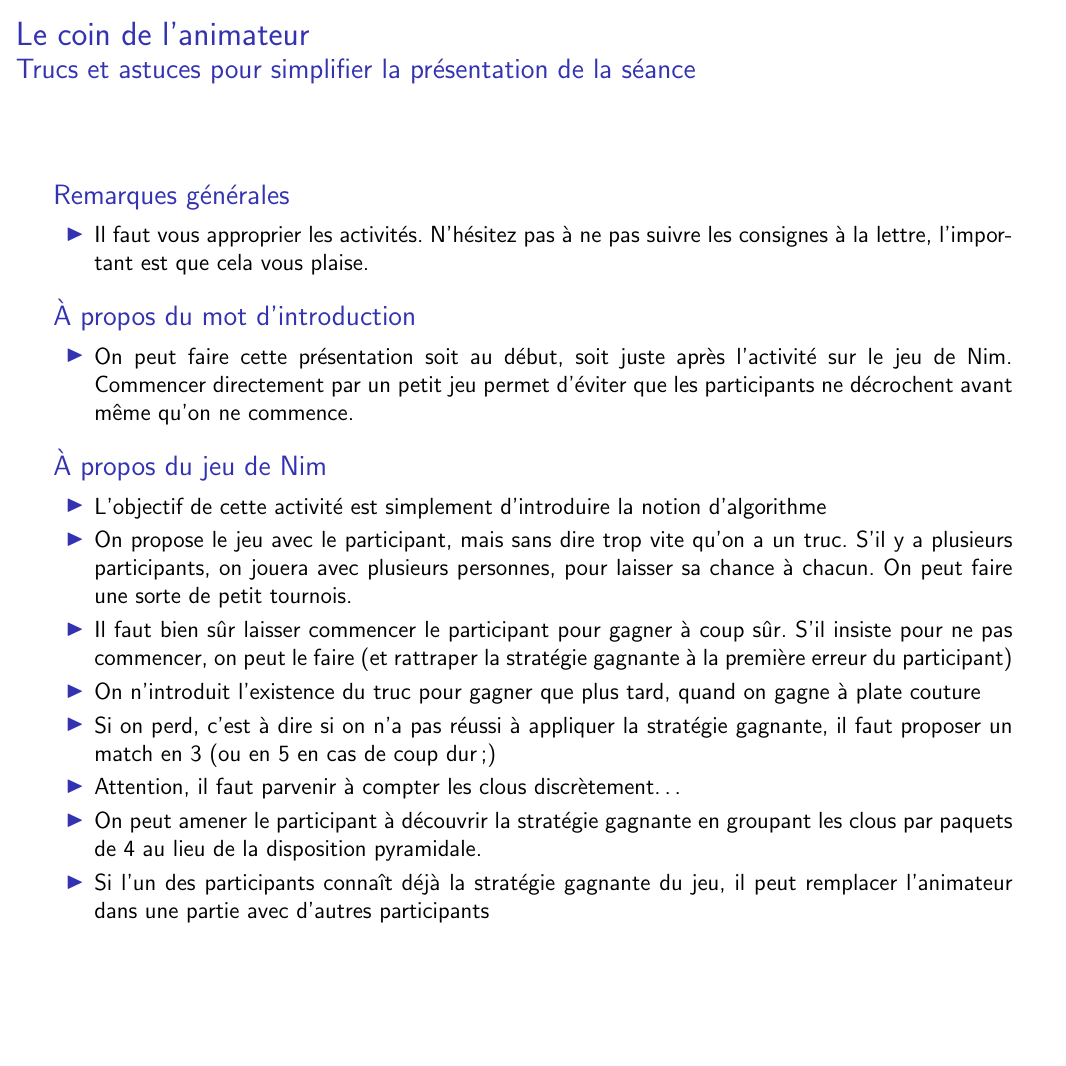
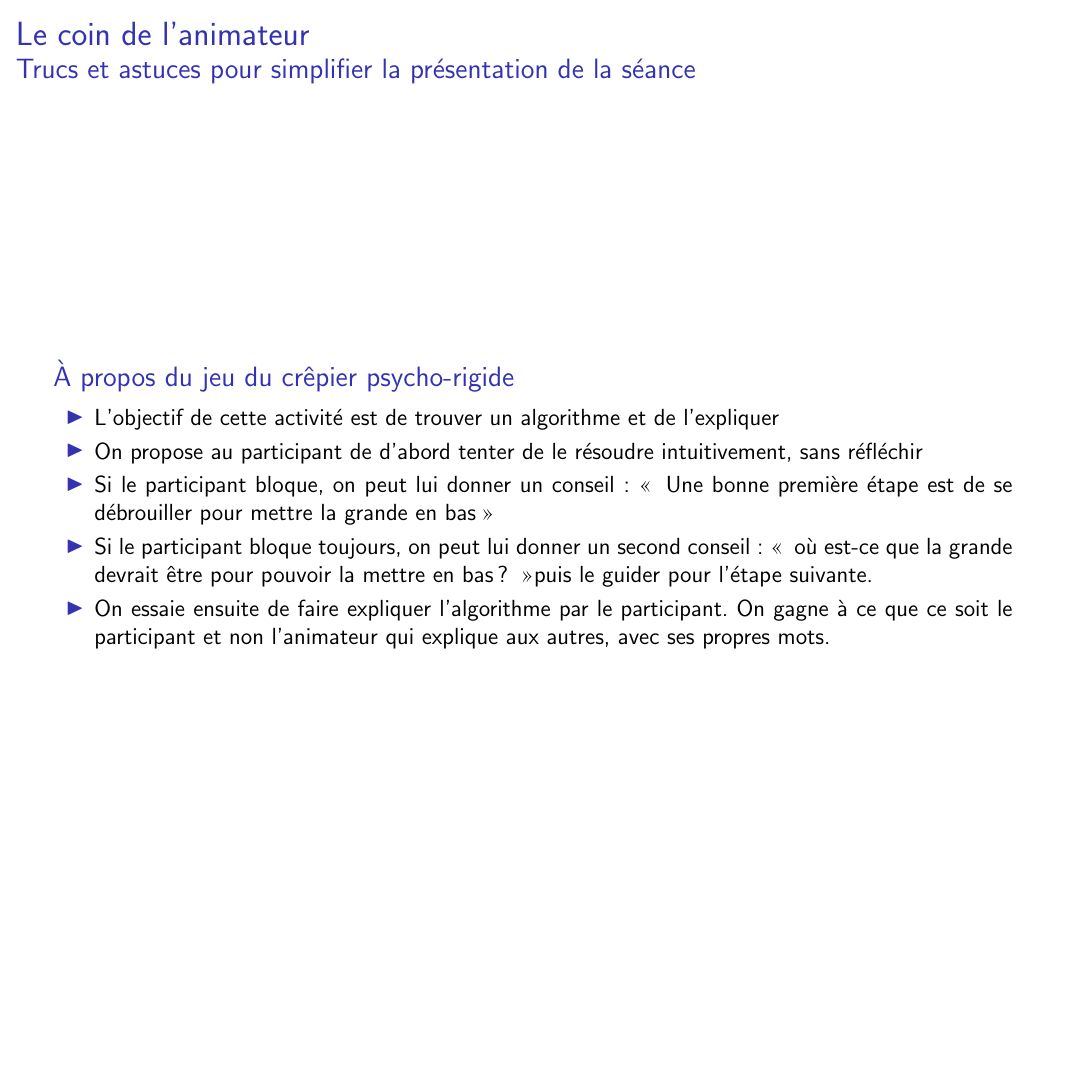
Before and after one commit to InfoSansOrdi/CSIRL, LaTeX slides (livret/CSIRL.tex): page 9 of 9 before the commit and page 10 of 10 after it. Compiled offline with pdfLaTeX.

Commit message:
crepier psycho-rigide : le coin de l'ánimateur

```diff
--- a/livret/CSIRL.tex
+++ b/livret/CSIRL.tex
@@ -528,4 +528,26 @@
     \end{itemize}
   \end{block}
 \end{frame}
+
+\begin{frame}{Le coin de l'animateur\\[-5pt]
+  {\large Trucs et astuces pour simplifier la présentation de la séance}}
+  \begin{block}{À propos du jeu du crêpier psycho-rigide}
+    \begin{itemize}
+    \item L'objectif de cette activité est de trouver un algorithme et de
+    l'expliquer
+    \item On propose au participant de d'abord tenter de le résoudre
+    intuitivement, sans réfléchir
+    \item Si le participant bloque, on peut lui donner un conseil : \og~Une
+    bonne première étape est de se débrouiller pour mettre la grande en bas~\fg
+    \item Si le participant bloque toujours, on peut lui donner un second
+    conseil : \og~où est-ce que la grande devrait être pour pouvoir la mettre en
+    bas ? ~\fg puis le guider pour l'étape suivante.
+    \item On essaie ensuite de faire expliquer l'algorithme par le participant.
+    On gagne à ce que ce soit le participant et non l'animateur qui explique aux
+    autres, avec ses propres mots.
+    \end{itemize}
+  \end{block}
+%\url{http://interstices.info/jcms/n_52318/genese-dun-algorithme?hlText=cr\%C3\%A8pes}
+
+\end{frame}
 \end{document}
```
